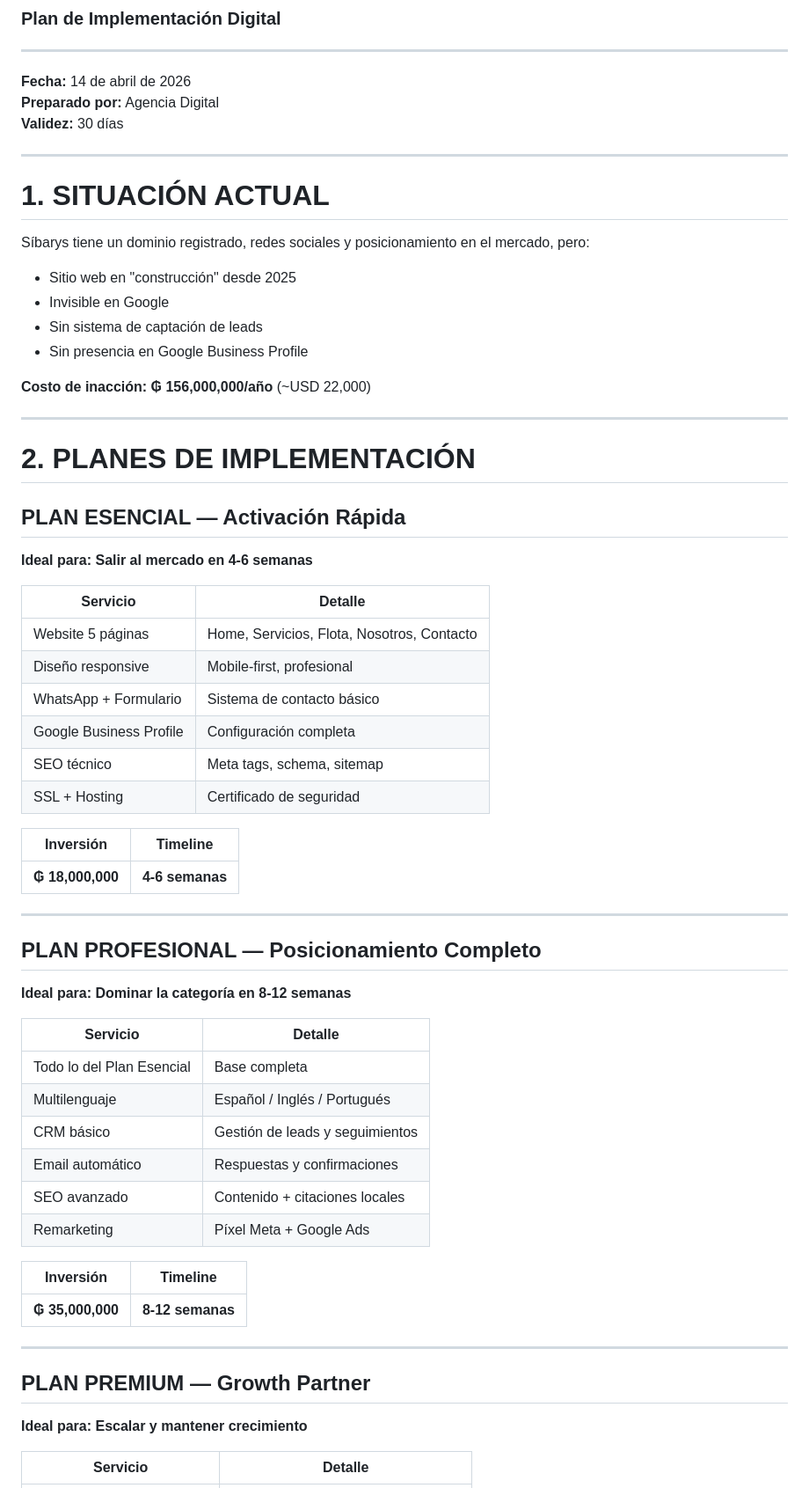
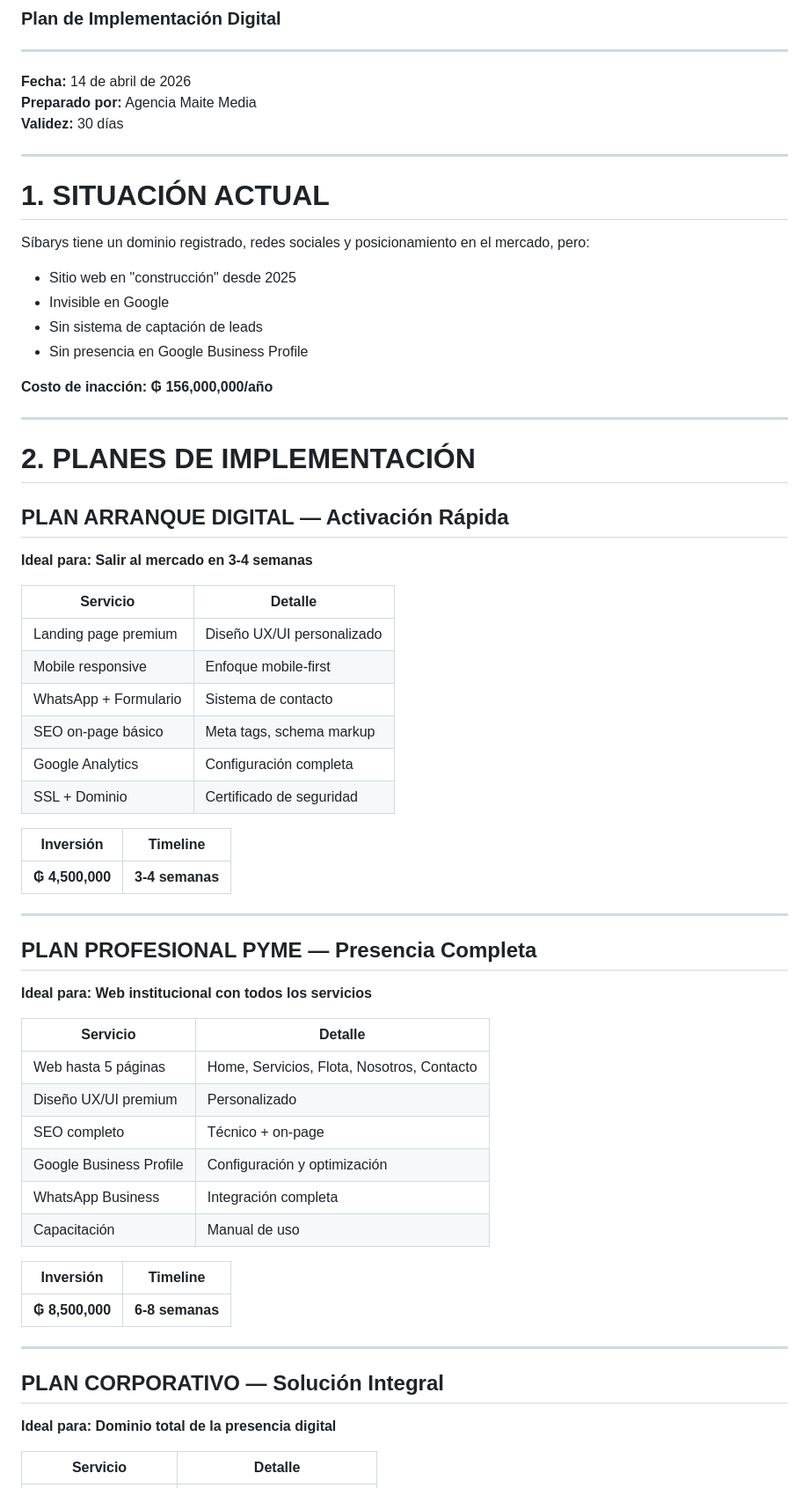
Before and after one commit to danimendie/sibarys, a Markdown page: Sibarys_Propuesta_Comercial_2026.md, the part around one of its changes. Shown at 88% size. Rendered like a GitHub page.

Commit message:
fix: Precios corregidos según Maite Media

```diff
--- a/Sibarys_Propuesta_Comercial_2026.md
+++ b/Sibarys_Propuesta_Comercial_2026.md
@@ -5,7 +5,7 @@
 ---
 
 **Fecha:** 14 de abril de 2026
-**Preparado por:** Agencia Digital
+**Preparado por:** Agencia Maite Media
 **Validez:** 30 días
 
 ---
@@ -18,50 +18,50 @@ Síbarys tiene un dominio registrado, redes sociales y posicionamiento en el mer
 - Sin sistema de captación de leads
 - Sin presencia en Google Business Profile
 
-**Costo de inacción: ₲ 156,000,000/año** (~USD 22,000)
+**Costo de inacción: ₲ 156,000,000/año**
 
 ---
 
 # 2. PLANES DE IMPLEMENTACIÓN
 
-## PLAN ESENCIAL — Activación Rápida
-**Ideal para: Salir al mercado en 4-6 semanas**
+## PLAN ARRANQUE DIGITAL — Activación Rápida
+**Ideal para: Salir al mercado en 3-4 semanas**
 
 | Servicio | Detalle |
 |----------|---------|
-| Website 5 páginas | Home, Servicios, Flota, Nosotros, Contacto |
-| Diseño responsive | Mobile-first, profesional |
-| WhatsApp + Formulario | Sistema de contacto básico |
-| Google Business Profile | Configuración completa |
-| SEO técnico | Meta tags, schema, sitemap |
-| SSL + Hosting | Certificado de seguridad |
+| Landing page premium | Diseño UX/UI personalizado |
+| Mobile responsive | Enfoque mobile-first |
+| WhatsApp + Formulario | Sistema de contacto |
+| SEO on-page básico | Meta tags, schema markup |
+| Google Analytics | Configuración completa |
+| SSL + Dominio | Certificado de seguridad |
 
 | Inversión | Timeline |
 |-----------|----------|
-| **₲ 18,000,000** | **4-6 semanas** |
+| **₲ 4,500,000** | **3-4 semanas** |
 
 ---
 
-## PLAN PROFESIONAL — Posicionamiento Completo
-**Ideal para: Dominar la categoría en 8-12 semanas**
+## PLAN PROFESIONAL PYME — Presencia Completa
+**Ideal para: Web institucional con todos los servicios**
 
 | Servicio | Detalle |
 |----------|---------|
-| Todo lo del Plan Esencial | Base completa |
-| Multilenguaje | Español / Inglés / Portugués |
-| CRM básico | Gestión de leads y seguimientos |
-| Email automático | Respuestas y confirmaciones |
-| SEO avanzado | Contenido + citaciones locales |
-| Remarketing | Píxel Meta + Google Ads |
+| Web hasta 5 páginas | Home, Servicios, Flota, Nosotros, Contacto |
+| Diseño UX/UI premium | Personalizado |
+| SEO completo | Técnico + on-page |
+| Google Business Profile | Configuración y optimización |
+| WhatsApp Business | Integración completa |
+| Capacitación | Manual de uso |
 
 | Inversión | Timeline |
 |-----------|----------|
-| **₲ 35,000,000** | **8-12 semanas** |
+| **₲ 8,500,000** | **6-8 semanas** |
 
 ---
 
-## PLAN PREMIUM — Growth Partner
-**Ideal para: Escalar y mantener crecimiento**
+## PLAN CORPORATIVO — Solución Integral
+**Ideal para: Dominio total de la presencia digital**
 
 | Servicio | Detalle |
 |----------|---------|
```
Also changed, not shown: other parts of Sibarys_Propuesta_Comercial_2026.md (+34 -18 lines).
